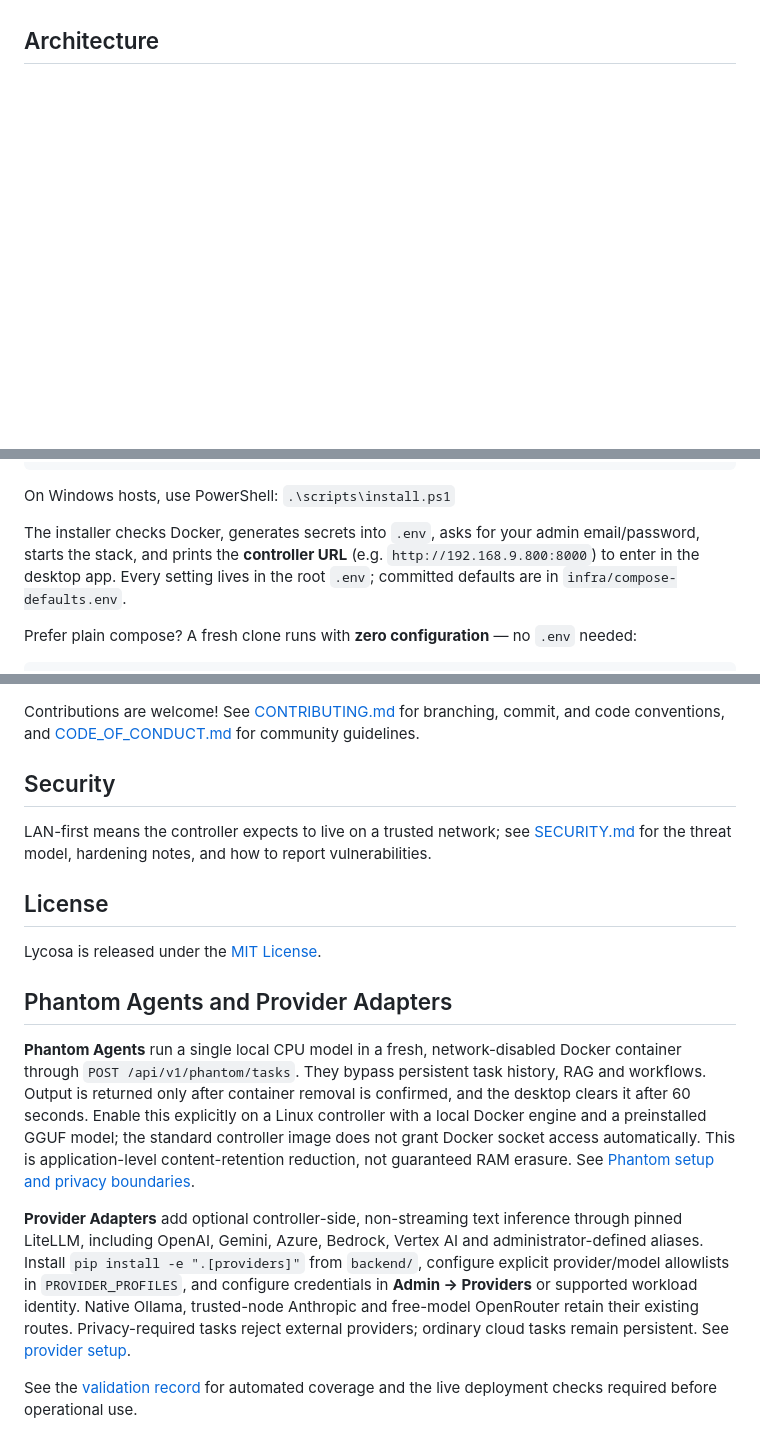
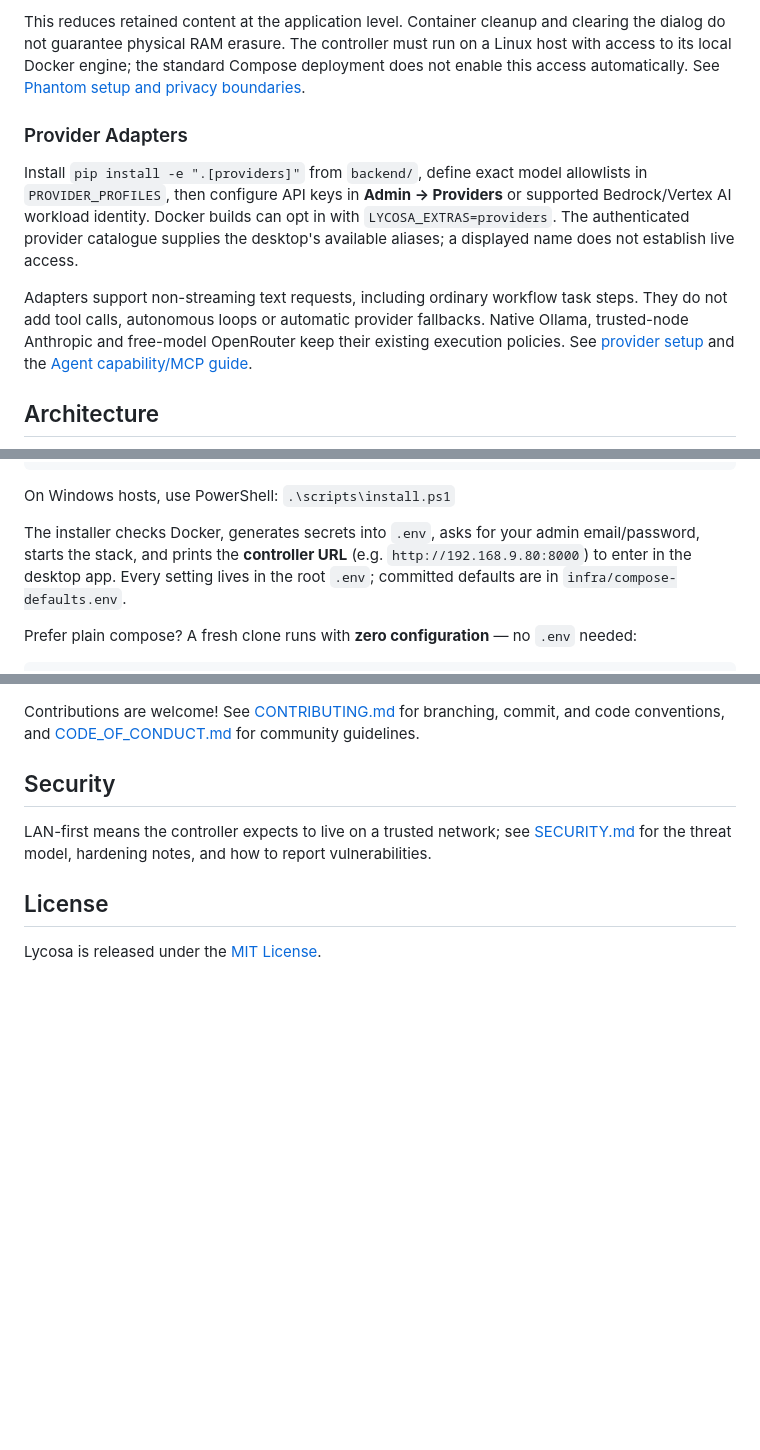
Before and after one commit to abdra7/Lycosa, a Markdown page: README.md, 3 parts joined by grey strips. GitHub-like rendering; blank space fills up the shorter version.

```diff
--- a/README.md
+++ b/README.md
@@ -47,3 +78,22 @@ to a native desktop dashboard.
+This reduces retained content at the application level. Container cleanup and
+clearing the dialog do not guarantee physical RAM erasure. The controller must
+run on a Linux host with access to its local Docker engine; the standard Compose
+deployment does not enable this access automatically.
+See [Phantom setup and privacy boundaries](docs/PHANTOM_AGENTS.md).
+
+### Provider Adapters
+
+Install `pip install -e ".[providers]"` from `backend/`, define exact model
+allowlists in `PROVIDER_PROFILES`, then configure API keys in **Admin → Providers**
+or supported Bedrock/Vertex AI workload identity. Docker builds can opt in with
+`LYCOSA_EXTRAS=providers`. The authenticated provider catalogue supplies the
+desktop's available aliases; a displayed name does not establish live access.
+
+Adapters support non-streaming text requests, including ordinary workflow task
+steps. They do not add tool calls, autonomous loops or automatic provider
+fallbacks. Native Ollama, trusted-node Anthropic and free-model OpenRouter keep
+their existing execution policies. See [provider setup](docs/PROVIDER_ADAPTERS.md)
+and the [Agent capability/MCP guide](agent/CAPABILITIES.md).
 
 ## Architecture
 
@@ -109,7 +191,7 @@ On Windows hosts, use PowerShell: `.\scripts\install.ps1`
 
 The installer checks Docker, generates secrets into `.env`, asks for your
 admin email/password, starts the stack, and prints the **controller URL**
-(e.g. `http://192.168.9.800:8000`) to enter in the desktop app. Every setting
+(e.g. `http://192.168.9.80:8000`) to enter in the desktop app. Every setting
 lives in the root `.env`; committed defaults are in `infra/compose-defaults.env`.
 
 Prefer plain compose? A fresh clone runs with **zero configuration** — no
@@ -271,26 +363,3 @@ report vulnerabilities.
 ## License
 
 Lycosa is released under the [MIT License](LICENSE).
-
-## Phantom Agents and Provider Adapters
-
-**Phantom Agents** run a single local CPU model in a fresh, network-disabled
-Docker container through `POST /api/v1/phantom/tasks`. They bypass persistent
-task history, RAG and workflows. Output is returned only after container removal
-is confirmed, and the desktop clears it after 60 seconds. Enable this explicitly
-on a Linux controller with a local Docker engine and a preinstalled GGUF model;
-the standard controller image does not grant Docker socket access automatically.
-This is application-level content-retention reduction, not guaranteed RAM erasure.
-See [Phantom setup and privacy boundaries](docs/PHANTOM_AGENTS.md).
-
-**Provider Adapters** add optional controller-side, non-streaming text inference
-through pinned LiteLLM, including OpenAI, Gemini, Azure, Bedrock, Vertex AI and
-administrator-defined aliases. Install `pip install -e ".[providers]"` from
-`backend/`, configure explicit provider/model allowlists in `PROVIDER_PROFILES`,
-and configure credentials in **Admin → Providers** or supported workload identity.
-Native Ollama, trusted-node Anthropic and free-model OpenRouter retain their
-existing routes. Privacy-required tasks reject external providers; ordinary cloud
-tasks remain persistent. See [provider setup](docs/PROVIDER_ADAPTERS.md).
-
-See the [validation record](docs/VALIDATION_PHANTOM_PROVIDERS.md) for automated
-coverage and the live deployment checks required before operational use.
```
Also changed, not shown: other parts of README.md (+116 -43 lines).
